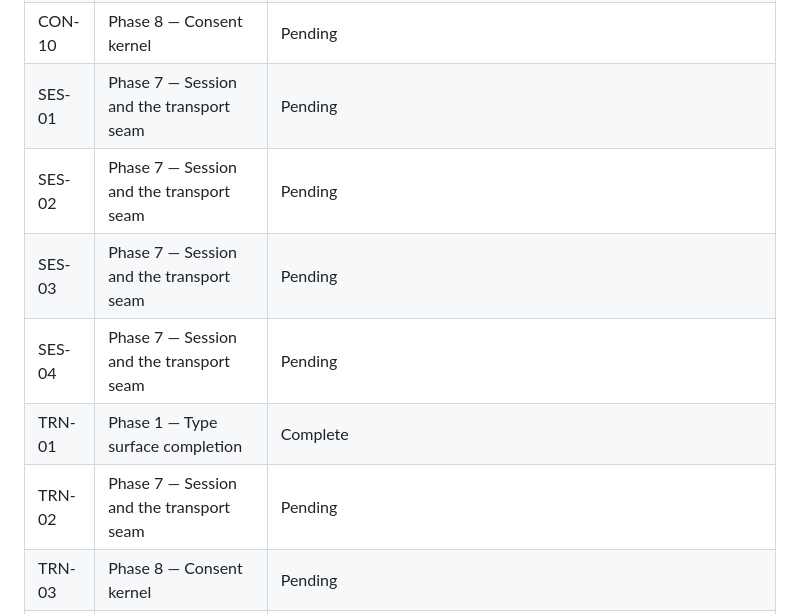
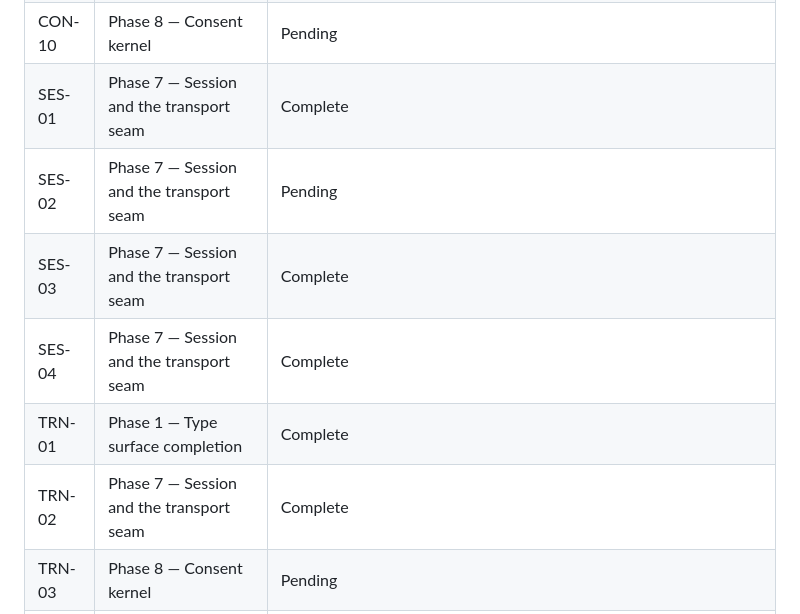
Before and after one commit to fullselfbrowsing/Concierge, a Markdown page: .planning/REQUIREMENTS.md, the part around one of its changes. Rendered like a GitHub page.

```diff
--- a/.planning/REQUIREMENTS.md
+++ b/.planning/REQUIREMENTS.md
@@ -189,12 +189,12 @@ TRN-05 is the one that could not have waited: `TransportCapabilities` is an inte
 | CON-08 | Phase 8 — Consent kernel | Pending |
 | CON-09 | Phase 8 — Consent kernel | Pending |
 | CON-10 | Phase 8 — Consent kernel | Pending |
-| SES-01 | Phase 7 — Session and the transport seam | Pending |
+| SES-01 | Phase 7 — Session and the transport seam | Complete |
 | SES-02 | Phase 7 — Session and the transport seam | Pending |
-| SES-03 | Phase 7 — Session and the transport seam | Pending |
-| SES-04 | Phase 7 — Session and the transport seam | Pending |
+| SES-03 | Phase 7 — Session and the transport seam | Complete |
+| SES-04 | Phase 7 — Session and the transport seam | Complete |
 | TRN-01 | Phase 1 — Type surface completion | Complete |
-| TRN-02 | Phase 7 — Session and the transport seam | Pending |
+| TRN-02 | Phase 7 — Session and the transport seam | Complete |
 | TRN-03 | Phase 8 — Consent kernel | Pending |
 | TRN-04 | Phase 6 — Dispatcher | Complete — R19 drives one action and Q14 drives a batch directly from an application loop without constructing a Transport; the complete 62-row mutation register remains green. |
 | TRN-05 | Phase 1 — Type surface completion | Complete |
```
Also changed, not shown: other parts of .planning/REQUIREMENTS.md (+4 -4 lines), .planning/ROADMAP.md (+2 -2 lines), .planning/STATE.md (+14 -11 lines).
